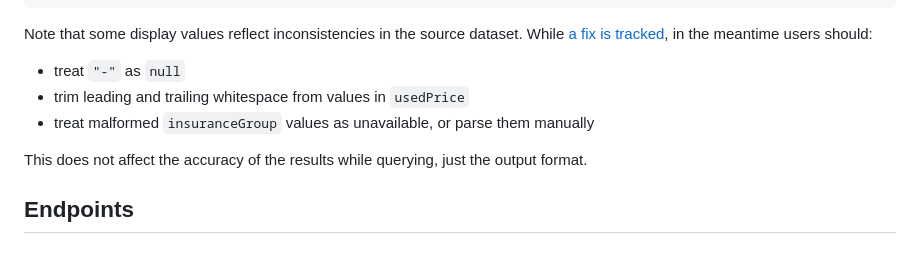
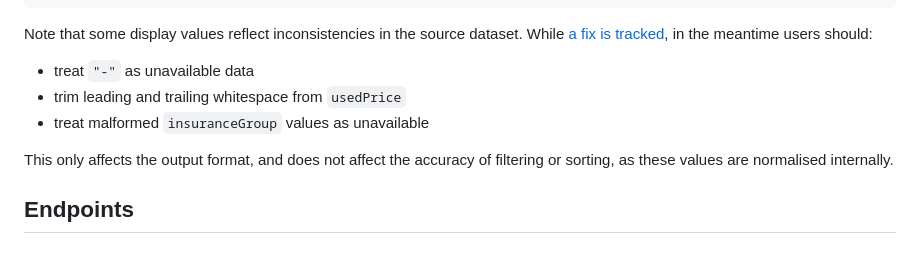
Before and after one commit to musicnark/mcn-bike-reviews-search, a Markdown page: docs/reference/api.md, the part around the change. GitHub-like rendering.

Commit message:
update API docs in line with issue #12

````diff
--- a/docs/reference/api.md
+++ b/docs/reference/api.md
@@ -86,11 +86,11 @@ The standard error shape follows this convention:
 ```
 
 Note that some display values reflect inconsistencies in the source dataset. While [a fix is tracked](https://github.com/musicnark/mcn-bike-reviews-search/issues/12), in the meantime users should:
-- treat `"-"` as `null`
-- trim leading and trailing whitespace from values in `usedPrice`
-- treat malformed `insuranceGroup` values as unavailable, or parse them manually
+- treat `"-"` as unavailable data
+- trim leading and trailing whitespace from `usedPrice`
+- treat malformed `insuranceGroup` values as unavailable
 
-This does not affect the accuracy of the results while querying, just the output format.
+This only affects the output format, and does not affect the accuracy of filtering or sorting, as these values are normalised internally.
 
 ## Endpoints
 
````
